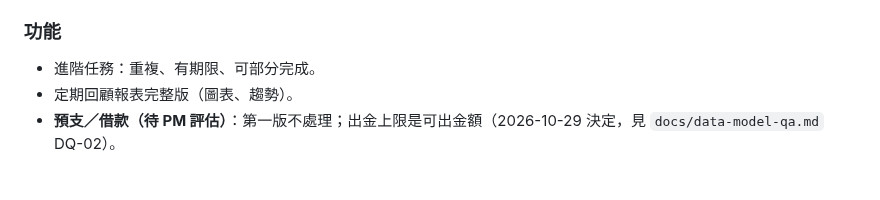
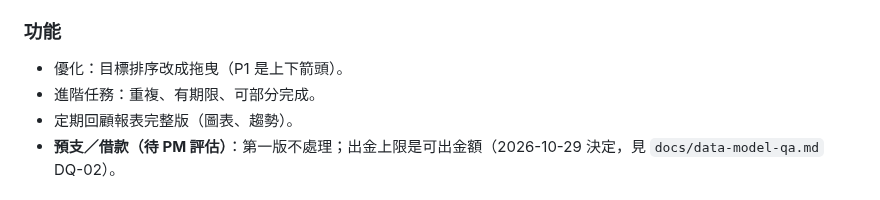
Before and after one commit to Cacao-s/Cacao, a Markdown page: docs/product/roadmap.md, the part around the change. Rendered like a GitHub page.

```diff
--- a/docs/product/roadmap.md
+++ b/docs/product/roadmap.md
@@ -52,6 +52,7 @@
 
 ### 功能
 
+- 優化：目標排序改成拖曳（P1 是上下箭頭）。
 - 進階任務：重複、有期限、可部分完成。
 - 定期回顧報表完整版（圖表、趨勢）。
 - **預支／借款（待 PM 評估）**：第一版不處理；出金上限是可出金額（2026-10-29 決定，見 `docs/data-model-qa.md` DQ-02）。
```
Also changed, not shown: docs/product/discover-qa.md (+4 -2 lines), docs/progress.md (+1 -0 lines).
